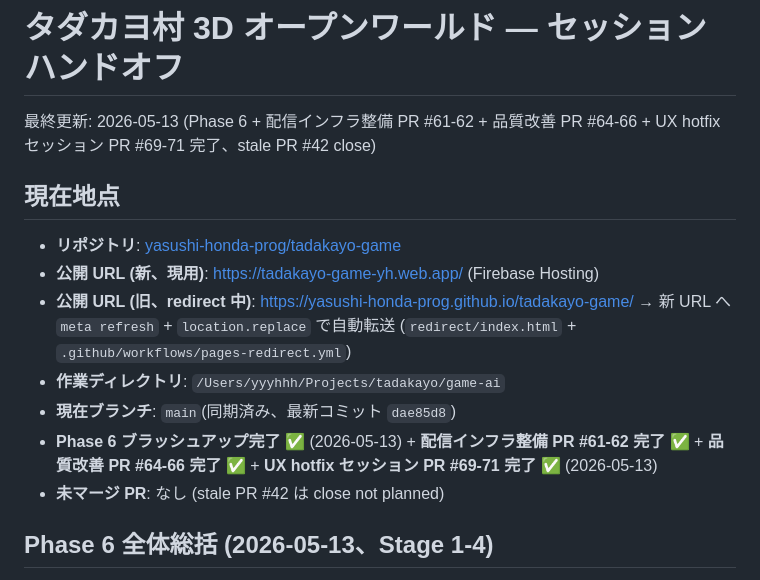
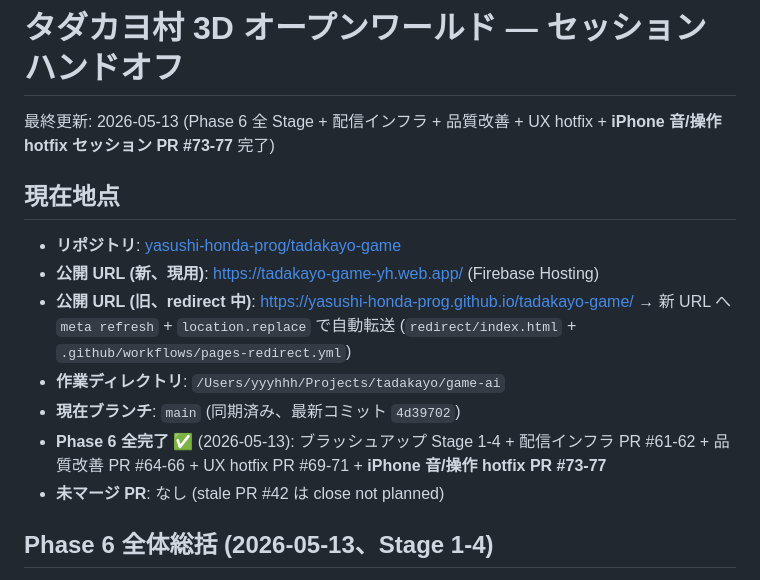
Before and after one commit to yasushi-honda-prog/tadakayo-game, a Markdown page: docs/handoff/LATEST.md, the part around one of its changes. Rendered like a GitHub page.

```diff
--- a/docs/handoff/LATEST.md
+++ b/docs/handoff/LATEST.md
@@ -1,6 +1,6 @@
 # タダカヨ村 3D オープンワールド — セッションハンドオフ
 
-最終更新: 2026-05-13 (Phase 6 + 配信インフラ整備 PR #61-62 + 品質改善 PR #64-66 + UX hotfix セッション PR #69-71 完了、stale PR #42 close)
+最終更新: 2026-05-13 (Phase 6 全 Stage + 配信インフラ + 品質改善 + UX hotfix + **iPhone 音/操作 hotfix セッション PR #73-77** 完了)
 
 ## 現在地点
 
@@ -8,8 +8,8 @@
 - **公開 URL (新、現用)**: https://tadakayo-game-yh.web.app/ (Firebase Hosting)
 - **公開 URL (旧、redirect 中)**: https://yasushi-honda-prog.github.io/tadakayo-game/ → 新 URL へ `meta refresh` + `location.replace` で自動転送 (`redirect/index.html` + `.github/workflows/pages-redirect.yml`)
 - **作業ディレクトリ**: `/Users/yyyhhh/Projects/tadakayo/game-ai`
-- **現在ブランチ**: `main`(同期済み、最新コミット `dae85d8`)
-- **Phase 6 ブラッシュアップ完了** ✅ (2026-05-13) + **配信インフラ整備 PR #61-62 完了** ✅ + **品質改善 PR #64-66 完了** ✅ + **UX hotfix セッション PR #69-71 完了** ✅ (2026-05-13)
+- **現在ブランチ**: `main` (同期済み、最新コミット `4d39702`)
+- **Phase 6 全完了** ✅ (2026-05-13): ブラッシュアップ Stage 1-4 + 配信インフラ PR #61-62 + 品質改善 PR #64-66 + UX hotfix PR #69-71 + **iPhone 音/操作 hotfix PR #73-77**
 - **未マージ PR**: なし (stale PR #42 は close not planned)
 
 ## Phase 6 全体総括 (2026-05-13、Stage 1-4)
```
Also changed, not shown: other parts of docs/handoff/LATEST.md (+43 -0 lines), CLAUDE.md (+7 -0 lines).
